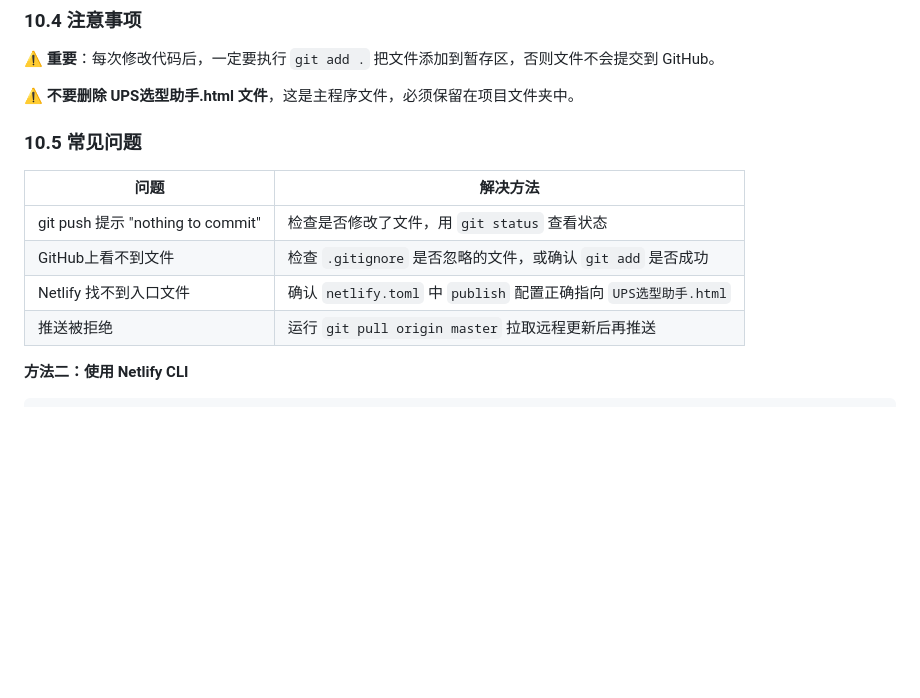
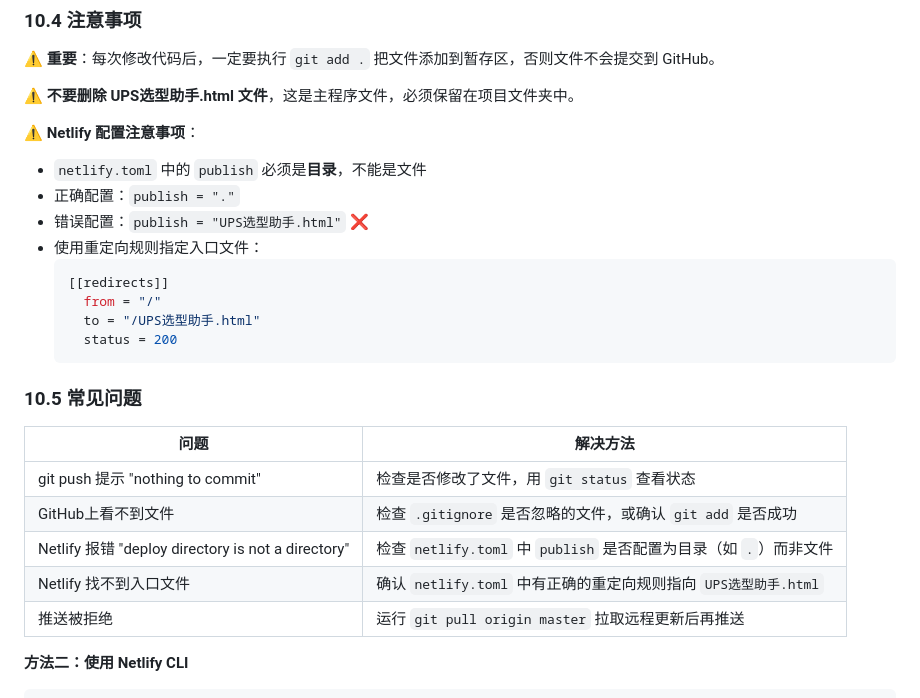
Before and after one commit to xiaochuan1989/-UPS-Selector, a Markdown page: UPS选型助手_开发文档.md, the part around the change. Drawn GitHub-style; blank space fills up the shorter version.

Commit message:
更新开发文档：添加Netlify配置注意事项

````diff
--- a/UPS选型助手_开发文档.md
+++ b/UPS选型助手_开发文档.md
@@ -737,13 +737,26 @@ git push origin master
 
 ⚠️ **不要删除 UPS选型助手.html 文件**，这是主程序文件，必须保留在项目文件夹中。
 
+⚠️ **Netlify 配置注意事项**：
+- `netlify.toml` 中的 `publish` 必须是**目录**，不能是文件
+- 正确配置：`publish = "."`
+- 错误配置：`publish = "UPS选型助手.html"` ❌
+- 使用重定向规则指定入口文件：
+  ```toml
+  [[redirects]]
+    from = "/"
+    to = "/UPS选型助手.html"
+    status = 200
+  ```
+
 ### 10.5 常见问题
 
 | 问题 | 解决方法 |
 |------|---------|
 | git push 提示 "nothing to commit" | 检查是否修改了文件，用 `git status` 查看状态 |
 | GitHub上看不到文件 | 检查 `.gitignore` 是否忽略的文件，或确认 `git add` 是否成功 |
-| Netlify 找不到入口文件 | 确认 `netlify.toml` 中 `publish` 配置正确指向 `UPS选型助手.html` |
+| Netlify 报错 "deploy directory is not a directory" | 检查 `netlify.toml` 中 `publish` 是否配置为目录（如 `.`）而非文件 |
+| Netlify 找不到入口文件 | 确认 `netlify.toml` 中有正确的重定向规则指向 `UPS选型助手.html` |
 | 推送被拒绝 | 运行 `git pull origin master` 拉取远程更新后再推送 |
 
 **方法二：使用 Netlify CLI**
````
